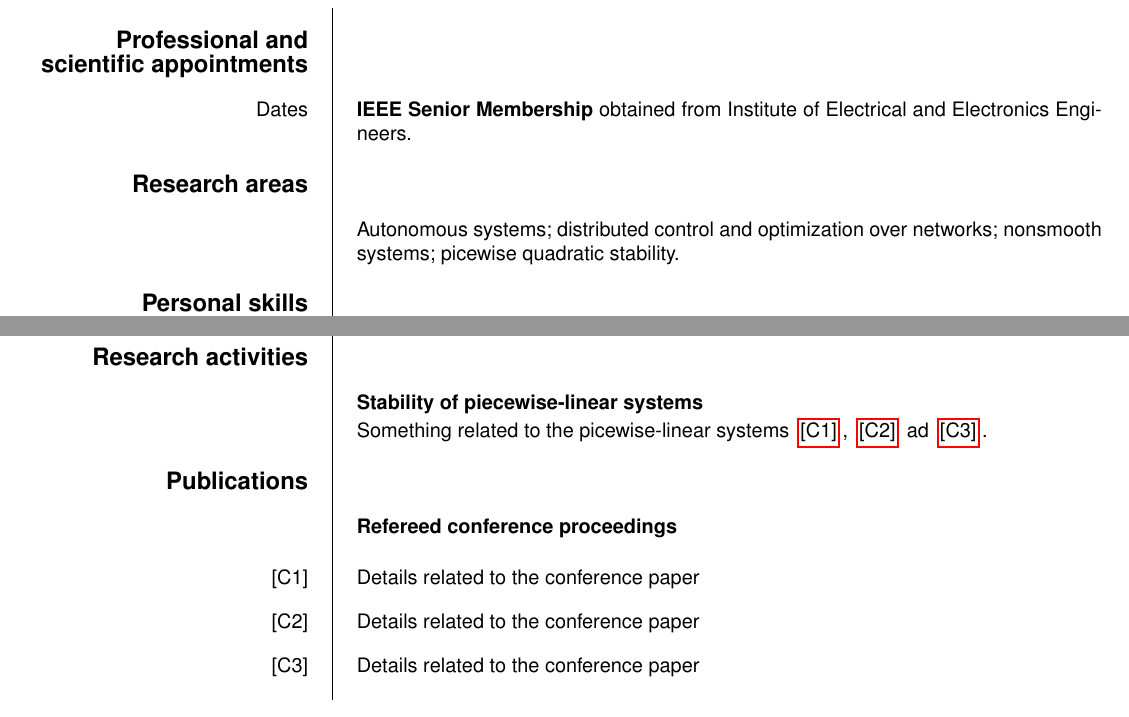
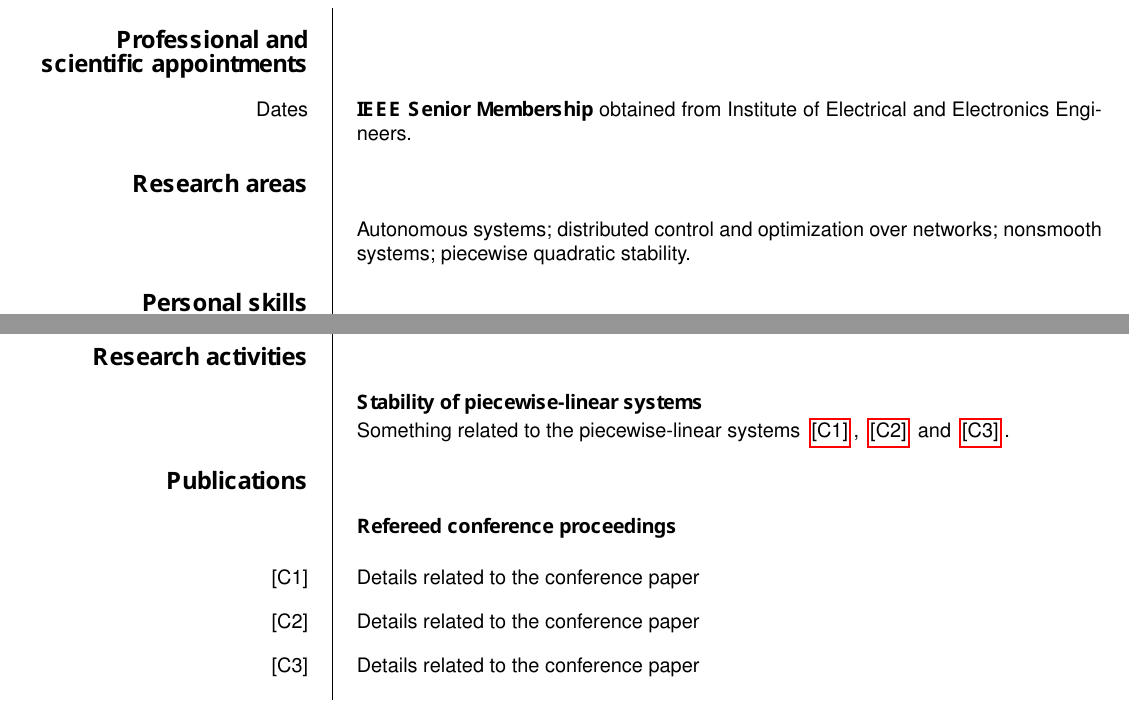
Before and after one commit to gsilano/EuropeCV, a LaTeX CV (templates/cv_template_academic_en.tex): two parts of pages 2 and 3 of 3, joined at a grey line, cut so that both start at the same text. The pictures show the PDF file templates/cv_template_academic_en.pdf that the author committed with the source.

Commit message:
Fixed typos into the template files

```diff
--- a/templates/cv_template_academic_en.tex
+++ b/templates/cv_template_academic_en.tex
@@ -105,7 +105,7 @@
 \pdfbookmark{Research areas}{Research areas}
 \section{Research areas}
 
-\ecvitem{}{Autonomous systems; distributed control and optimization over networks; nonsmooth systems; picewise quadratic stability.}
+\ecvitem{}{Autonomous systems; distributed control and optimization over networks; nonsmooth systems; piecewise quadratic stability.}
 
 \pdfbookmark{Personal skills and~competences}{Personal skills and~competences}
 \section{Personal skills and~competences}
```
Also changed, not shown: templates/cv_template_academic_en.pdf, templates/cv_template_academic_en.tex (2 more changed lines).
